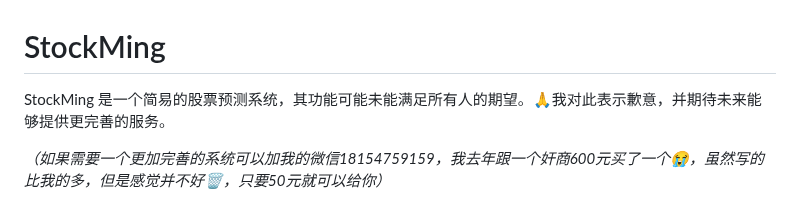
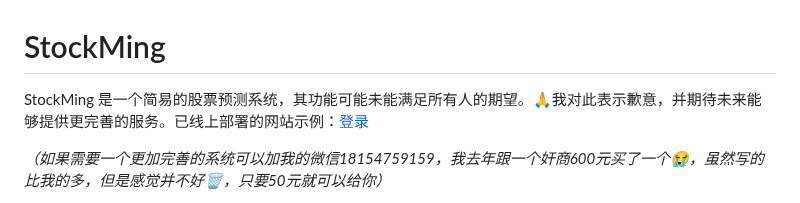
Before and after one commit to lianghui32/StockMing, a Markdown page: README.md, the part around the change. Rendered like a GitHub page.

Commit message:
更新说明

```diff
--- a/README.md
+++ b/README.md
@@ -1,6 +1,6 @@
 # StockMing
 
-StockMing 是一个简易的股票预测系统，其功能可能未能满足所有人的期望。🙏我对此表示歉意，并期待未来能够提供更完善的服务。
+StockMing 是一个简易的股票预测系统，其功能可能未能满足所有人的期望。🙏我对此表示歉意，并期待未来能够提供更完善的服务。已线上部署的网站示例：[登录](http://175.178.120.28:8001/login/)
 
 *（如果需要一个更加完善的系统可以加我的微信18154759159，我去年跟一个奸商600元买了一个😭，虽然写的比我的多，但是感觉并不好🗑️，只要50元就可以给你）*
 
```
